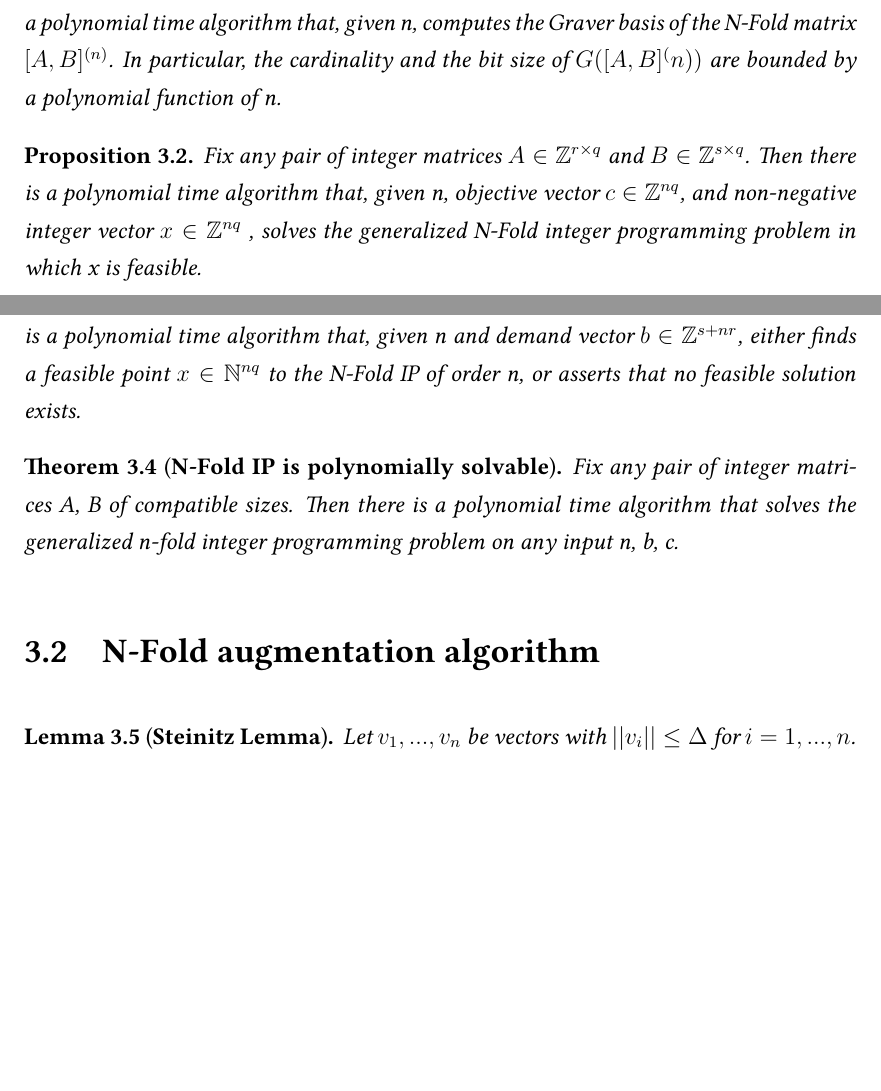
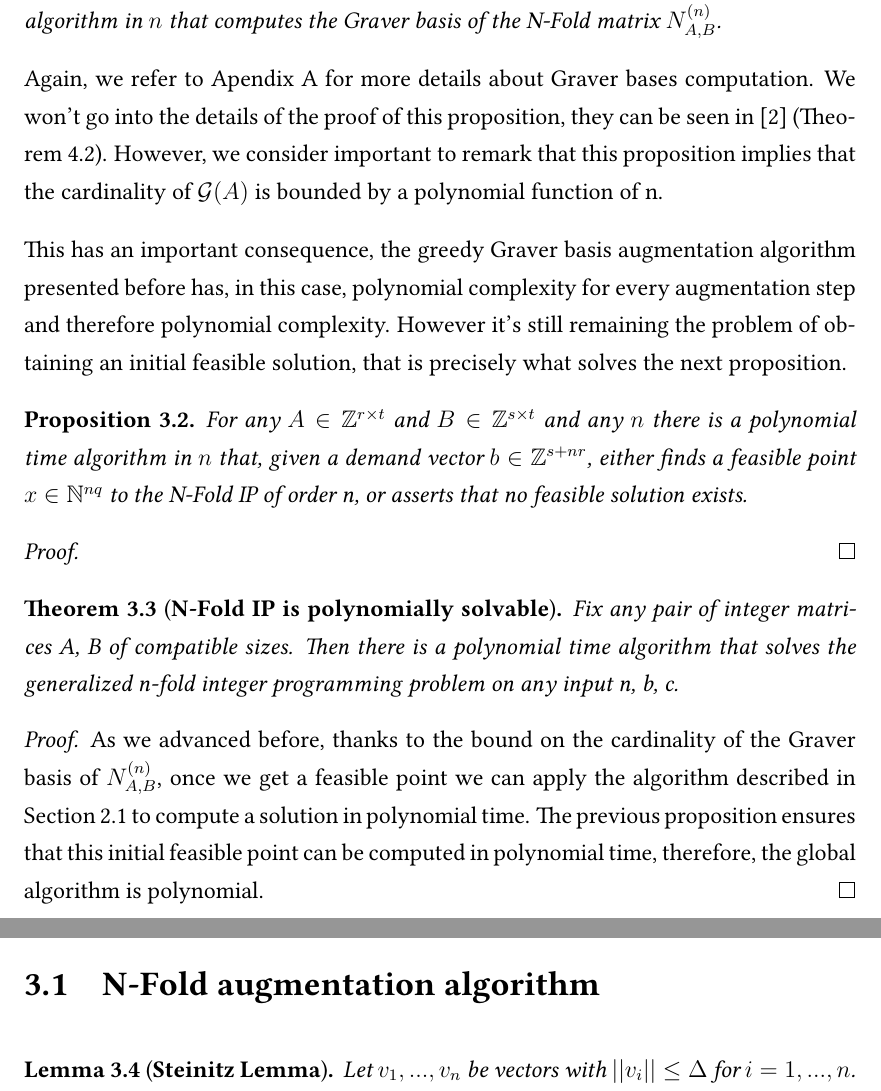
Before and after one commit to frblazquez/Graver_bases, a LaTeX thesis (Report/Graver_Basis_tex/Thesis.tex, which reads Report/Graver_Basis_tex/src/3.NFold.tex): two parts of pages 9 and 10 of 14 before the commit and two parts of pages 10 and 11 of 16 after it, joined at a grey line, cut so that both start at the same text, the shorter picture padded with empty space. Compiled offline with pdfLaTeX.

Commit message:
Report drafting, N-Fold started

```diff
--- a/Report/Graver_Basis_tex/src/3.NFold.tex
+++ b/Report/Graver_Basis_tex/src/3.NFold.tex
@@ -35,4 +31,14 @@ B_1 & 0   & \cdots & 0 \\
+\begin{proposition}
+For any $A \in \mathbb{Z}^{r \times t}$ and $B \in \mathbb{Z}^{s \times t}$ and any $n$ there is a polynomial time algorithm in $n$ that computes the Graver basis of the N-Fold matrix $N_{A,B}^{(n)}$.
+\end{proposition}
+\vspace{-10pt}
+
+% TODO: Format for this paragraph!
+Again, we refer to Apendix A for more details about Graver bases computation. We won't go into the details of the proof of this proposition, they can be seen in \cite{LHOW:2006} (Theorem 4.2). However, we consider important to remark that this proposition implies that the cardinality of $\mathcal{G}(A)$ is bounded by a polynomial function of n.
+
+This has an important consequence, the greedy Graver basis augmentation algorithm presented before has, in this case, polynomial complexity for every augmentation step and therefore polynomial complexity. However it's still remaining the problem of obtaining an initial feasible solution, that is precisely what solves the next proposition.
+
 %\begin{proposition}
-%There is a polynomial time algorithm that, given any matrix $A \in \mathbb{Z}^{m \times n}$ along with its Graver Basis $G(A)$, and vectors $x \in \mathbb{N}^n$ and $c \in \mathbb{Z}^n$ solves the integer program $IP_A(b,c)$.
+%Fix any pair of integer matrices $A \in \mathbb{Z}^{r \times q}$ and $B \in \mathbb{Z}^{s \times q}$. Then there is a polynomial time algorithm that, given n, objective vector $c \in \mathbb{Z}^{nq}$, and non-negative integer vector $x \in \mathbb{Z}^{nq}$ , solves the generalized N-Fold integer programming problem in which x is feasible.
 %\end{proposition}
 
@@ -43,18 +46,17 @@ The N-Fold IP has a withe range of applications in ... (See that transportation
 \begin{proposition}
-Fix any pair of integer matrices $A \in \mathbb{Z}^{r \times q}$ and $B \in \mathbb{Z}^{s \times q}$. Then there is a polynomial time algorithm that, given n, computes the Graver basis of the N-Fold matrix $[A,B]^{(n)}$. In particular, the cardinality and the bit size of $G([A, B]^(n))$ are bounded by a polynomial function of n.
+For any $A \in \mathbb{Z}^{r \times t}$ and $B \in \mathbb{Z}^{s \times t}$ and any $n$ there is a polynomial time algorithm in $n$ that, given a  demand vector $b \in \mathbb{Z}^{s + nr}$, either finds a feasible point $x \in \mathbb{N}^{nq}$ to the N-Fold IP of order n, or asserts that no feasible solution exists.
 \end{proposition}
-
-\begin{proposition}
-Fix any pair of integer matrices $A \in \mathbb{Z}^{r \times q}$ and $B \in \mathbb{Z}^{s \times q}$. Then there is a polynomial time algorithm that, given n, objective vector $c \in \mathbb{Z}^{nq}$, and non-negative integer vector $x \in \mathbb{Z}^{nq}$ , solves the generalized N-Fold integer programming problem in which x is feasible.
-\end{proposition}
-
-\begin{proposition}
-Fix any pair of integer matrices $A \in \mathbb{Z}^{r \times q}$ and $B \in \mathbb{Z}^{s \times q}$. Then there is a polynomial time algorithm that, given n and demand vector $b \in \mathbb{Z}^{s + nr}$, either finds a feasible point $x \in \mathbb{N}^{nq}$ to the N-Fold IP of order n, or asserts that no feasible solution exists.
-\end{proposition}
-
+\vspace{-20pt}
+\begin{proof}
+% Two phases! Over a matrix given in \cite{LHOW} lemma 5.2!!
+\end{proof}
 
 \begin{theorem}[\textbf{N-Fold IP is polynomially solvable}]
 Fix any pair of integer matrices A, B of compatible sizes. Then there is a polynomial time algorithm that solves the generalized n-fold integer programming problem on any input n, b, c.
 \end{theorem}
+\vspace{-20pt}
+\begin{proof}
+As we advanced before, thanks to the bound on the cardinality of the  Graver basis of $N_{A,B}^{(n)}$, once we get a feasible point we can apply the algorithm described in Section 2.1 to compute a solution in polynomial time. The previous proposition ensures that this initial feasible point can be computed in polynomial time, therefore, the global algorithm is polynomial.
+\end{proof}
 
 % TODO: No clear this part at all!
```
Also changed, not shown: Report/Graver_Basis_tex/Bibliography.bib (+6 -8 lines), Report/Graver_Basis_tex/src/2.GraverBasis.tex (+2 -9 lines), Report/Graver_Basis_tex/src/4.NFoldAugmentation.tex (+1 -0 lines), Report/Graver_Basis_tex/src/5.NFoldRounding.tex (+1 -0 lines), Report/Graver_Basis.pdf, Report/Graver_Basis_tex/src/3.NFold.tex (29 more changed lines).
